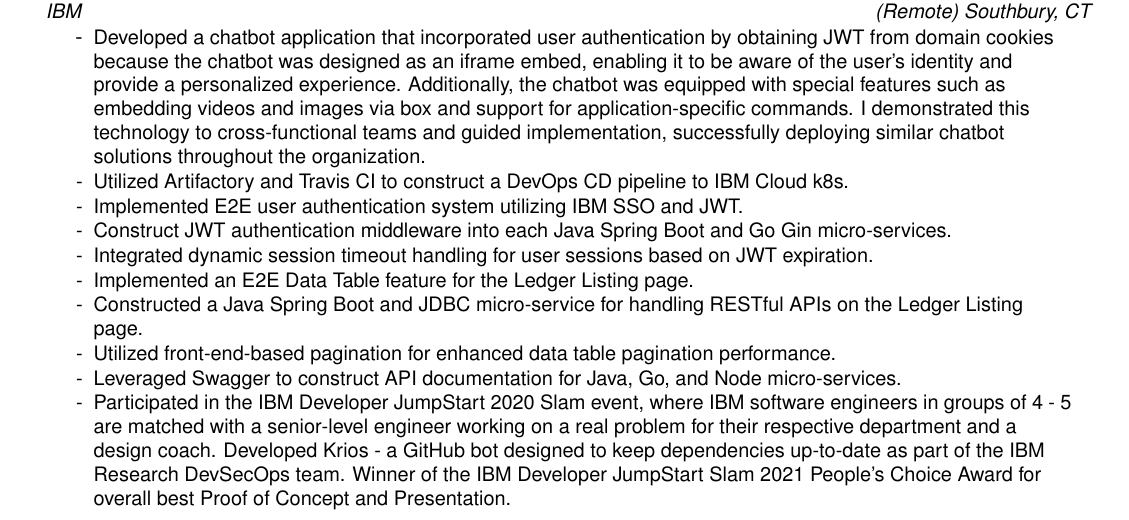
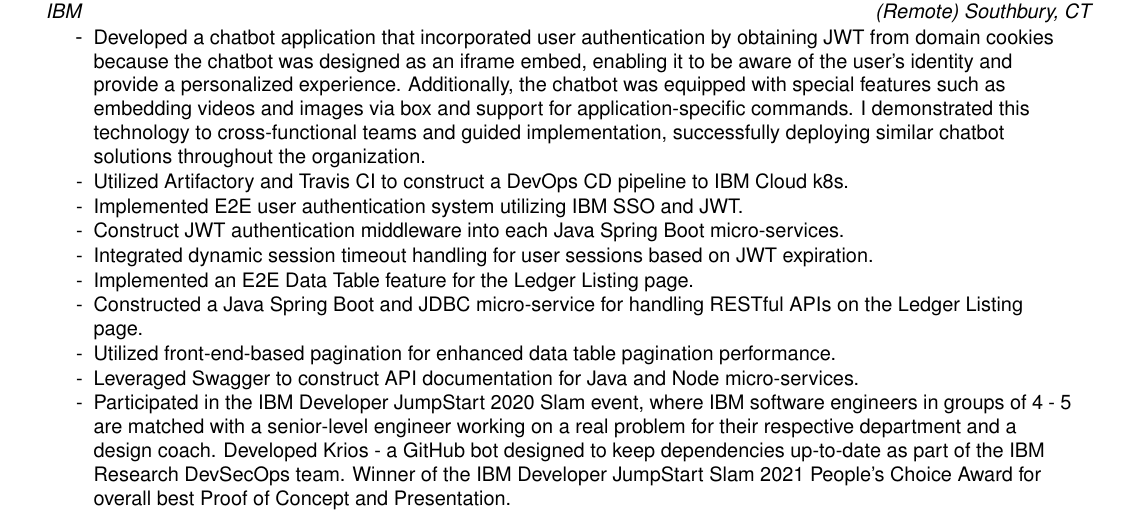
Before and after one commit to nicholasadamou/cv, a LaTeX CV (cv.tex): part of page 1 of 3, cut so that both start at the same text. Compiled offline with pdfLaTeX.

Commit message:
* 🐛 fix(cv.tex): remove mention of Go Gin micro-services * ✨ feat(cv.tex): update API documentation for Java and Node micro-services The commit removes the mention of Go Gin micro-services from the resume items as they are no longer being used. The API documentation for Java and Node micro-services has been updated using Swagger, which improves the readability and maintainability of the codebase.

```diff
--- a/cv.tex
+++ b/cv.tex
@@ -136,12 +136,12 @@
 \resumeItem{Developed a chatbot application that incorporated user authentication by obtaining JWT from domain cookies because the chatbot was designed as an iframe embed, enabling it to be aware of the user's identity and provide a personalized experience. Additionally, the chatbot was equipped with special features such as embedding videos and images via box and support for application-specific commands. I demonstrated this technology to cross-functional teams and guided implementation, successfully deploying similar chatbot solutions throughout the organization.}
 \resumeItem{Utilized Artifactory and Travis CI to construct a DevOps CD pipeline to IBM Cloud k8s.}
 \resumeItem{Implemented E2E user authentication system utilizing IBM SSO and JWT.}
-\resumeItem{Construct JWT authentication middleware into each Java Spring Boot and Go Gin micro-services.}
+\resumeItem{Construct JWT authentication middleware into each Java Spring Boot micro-services.}
 \resumeItem{Integrated dynamic session timeout handling for user sessions based on JWT expiration.}
 \resumeItem{Implemented an E2E Data Table feature for the Ledger Listing page.}
 \resumeItem{Constructed a Java Spring Boot and JDBC micro-service for handling RESTful APIs on the Ledger Listing page.}
 \resumeItem{Utilized front-end-based pagination for enhanced data table pagination performance.}
-\resumeItem{Leveraged Swagger to construct API documentation for Java, Go, and Node micro-services.}
+\resumeItem{Leveraged Swagger to construct API documentation for Java and Node micro-services.}
 \resumeItem{Participated in the IBM Developer JumpStart 2020 Slam event, where IBM software engineers in groups of 4 - 5 are matched with a senior-level engineer working on a real problem for their respective department and a design coach. Developed Krios - a GitHub bot designed to keep dependencies up-to-date as part of the IBM Research DevSecOps team. Winner of the IBM Developer JumpStart Slam 2021 People's Choice Award for overall best Proof of Concept and Presentation.}
 \resumeItemListEnd
 
```
Also changed, not shown: cv.pdf (added).
